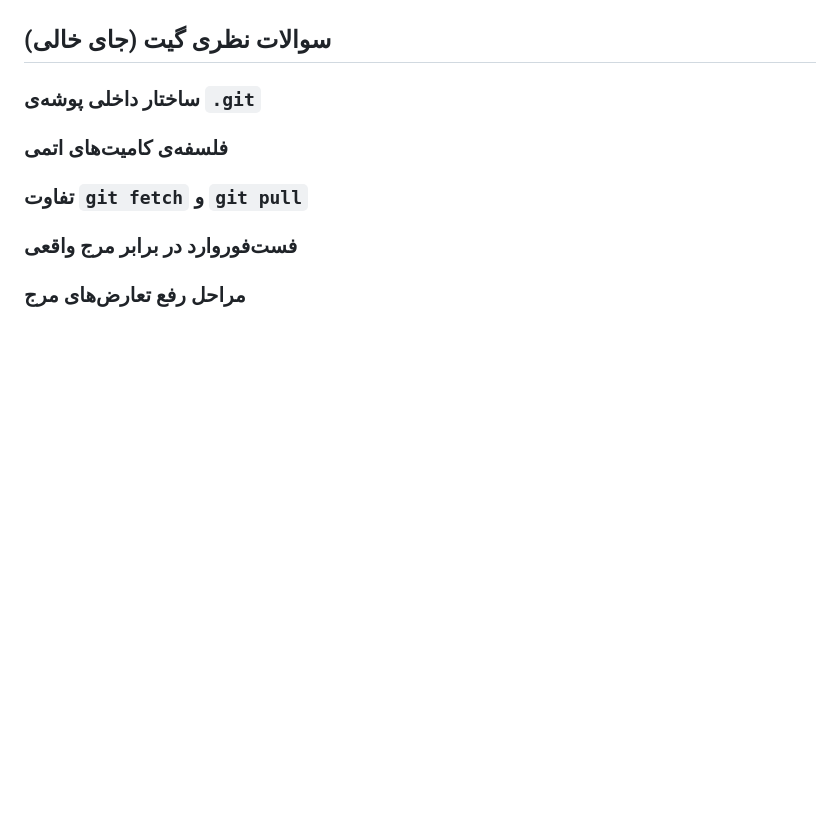
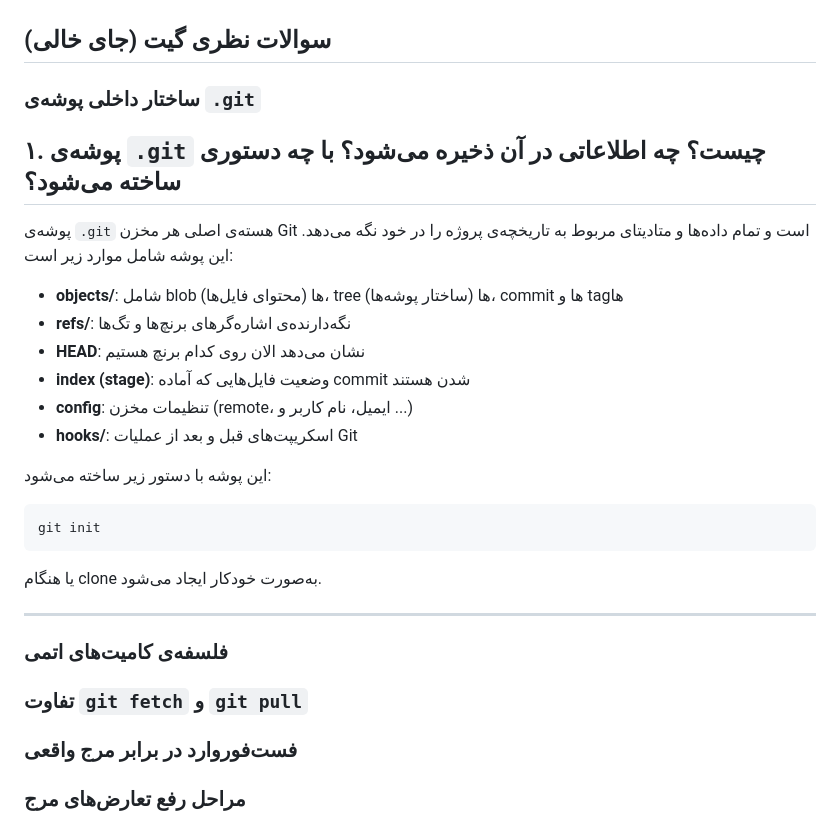
Before and after one commit to saamTheSoldier/se-lab-01-static-front, a Markdown page: README.md, the part around the change. Drawn GitHub-style; blank space fills up the shorter version.

Commit message:
answering first question readme

`````diff
--- a/README.md
+++ b/README.md
@@ -69,6 +69,27 @@
 
 ## سوالات نظری گیت (جای خالی)
 ### ساختار داخلی پوشه‌ی `.git`
+## ۱. پوشه‌ی `.git` چیست؟ چه اطلاعاتی در آن ذخیره می‌شود؟ با چه دستوری ساخته می‌شود؟
+
+پوشه‌ی `.git` هسته‌ی اصلی هر مخزن Git است و تمام داده‌ها و متادیتای مربوط به تاریخچه‌ی پروژه را در خود نگه می‌دهد. این پوشه شامل موارد زیر است:
+
+- **objects/**: شامل blob‌ ها (محتوای فایل‌ها)، tree‌ ها (ساختار پوشه‌ها)، commit‌ ها و tagها
+- **refs/**: نگه‌دارنده‌ی اشاره‌گرهای برنچ‌ها و تگ‌ها
+- **HEAD**: نشان می‌دهد الان روی کدام برنچ هستیم
+- **index (stage)**: وضعیت فایل‌هایی که آماده commit شدن هستند
+- **config**: تنظیمات مخزن (remote، ایمیل، نام کاربر و ...)
+- **hooks/**: اسکریپت‌های قبل و بعد از عملیات Git
+
+این پوشه با دستور زیر ساخته می‌شود:
+
+```bash
+git init
+````
+
+یا هنگام clone به‌صورت خودکار ایجاد می‌شود.
+
+---
+
 ### فلسفه‌ی کامیت‌های اتمی
 ### تفاوت `git fetch` و `git pull`
 ### فست‌فوروارد در برابر مرج واقعی
`````
